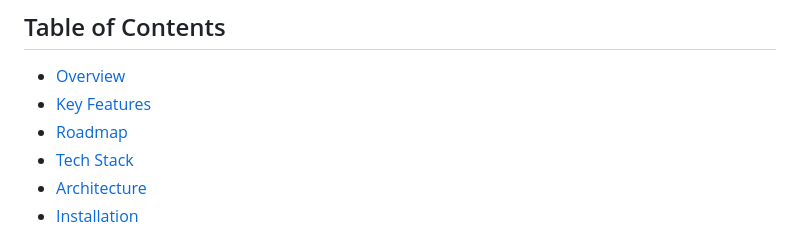
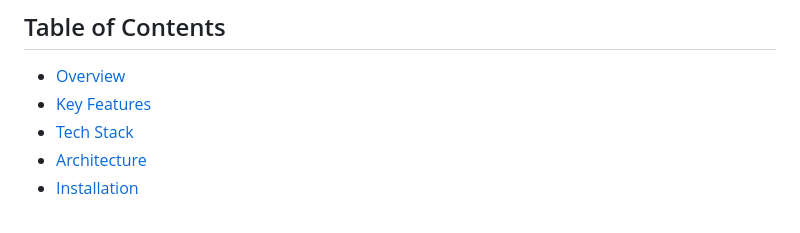
Before and after one commit to abrar2030/Fluxion, a Markdown page: README.md, the part around the change. Rendered like a GitHub page.

Commit message:
Refactor code and enhance maintainability.

```diff
--- a/README.md
+++ b/README.md
@@ -18,7 +18,6 @@ Fluxion is a cutting-edge synthetic asset liquidity engine that leverages zero-k
 ## Table of Contents
 - [Overview](#overview)
 - [Key Features](#key-features)
-- [Roadmap](#roadmap)
 - [Tech Stack](#tech-stack)
 - [Architecture](#architecture)
 - [Installation](#installation)
```
